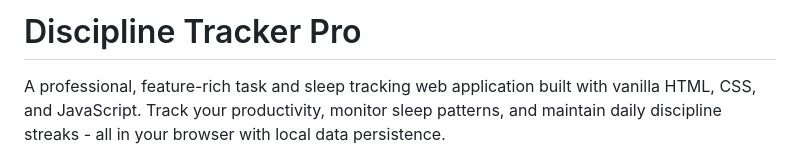
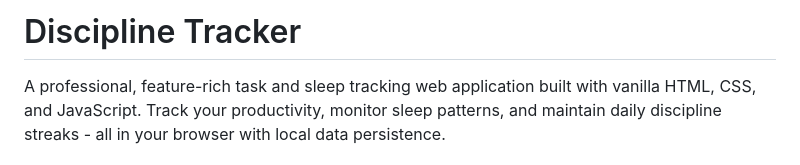
Before and after one commit to Sinchu2023/Discipline, a Markdown page: README.md, the part around the change. Drawn GitHub-style.

Commit message:
Rename project from Discipline Tracker Pro to Discipline Tracker

```diff
--- a/README.md
+++ b/README.md
@@ -1,4 +1,4 @@
-# Discipline Tracker Pro
+# Discipline Tracker
 
 A professional, feature-rich task and sleep tracking web application built with vanilla HTML, CSS, and JavaScript. Track your productivity, monitor sleep patterns, and maintain daily discipline streaks - all in your browser with local data persistence.
 
```
